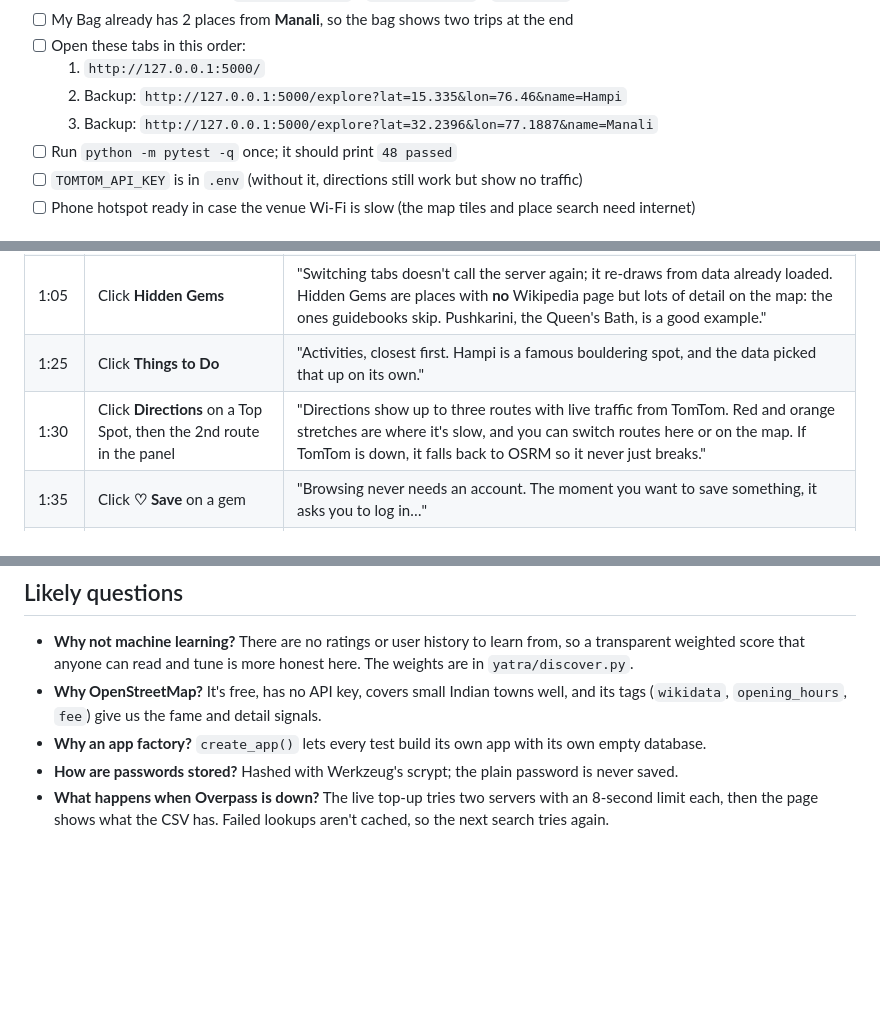
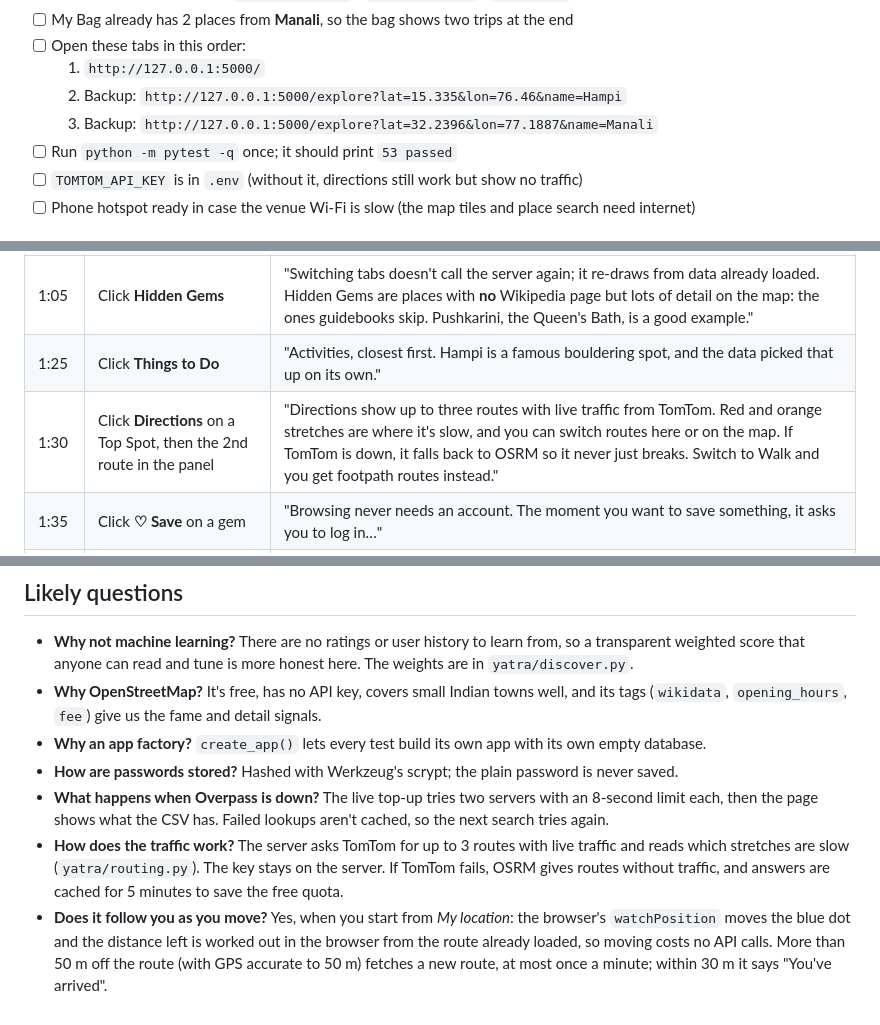
Before and after one commit to tanmay-005/ai-travel-recommendation-system, a Markdown page: docs/DEMO.md, 3 parts joined by grey strips. GitHub-like rendering; blank space fills up the shorter version.

```diff
--- a/docs/DEMO.md
+++ b/docs/DEMO.md
@@ -10,7 +10,7 @@
   1. `http://127.0.0.1:5000/`
   2. Backup: `http://127.0.0.1:5000/explore?lat=15.335&lon=76.46&name=Hampi`
   3. Backup: `http://127.0.0.1:5000/explore?lat=32.2396&lon=77.1887&name=Manali`
-- [ ] Run `python -m pytest -q` once; it should print `48 passed`
+- [ ] Run `python -m pytest -q` once; it should print `53 passed`
 - [ ] `TOMTOM_API_KEY` is in `.env` (without it, directions still work but show no traffic)
 - [ ] Phone hotspot ready in case the venue Wi-Fi is slow (the map tiles and place search need internet)
 
@@ -24,7 +24,7 @@
 | 0:50 | Hover a card, then click a pin | "Card 3 and pin 3 are the same place. Hover one and the other lights up; click a pin and the list scrolls to it." |
 | 1:05 | Click **Hidden Gems** | "Switching tabs doesn't call the server again; it re-draws from data already loaded. Hidden Gems are places with **no** Wikipedia page but lots of detail on the map: the ones guidebooks skip. Pushkarini, the Queen's Bath, is a good example." |
 | 1:25 | Click **Things to Do** | "Activities, closest first. Hampi is a famous bouldering spot, and the data picked that up on its own." |
-| 1:30 | Click **Directions** on a Top Spot, then the 2nd route in the panel | "Directions show up to three routes with live traffic from TomTom. Red and orange stretches are where it's slow, and you can switch routes here or on the map. If TomTom is down, it falls back to OSRM so it never just breaks." |
+| 1:30 | Click **Directions** on a Top Spot, then the 2nd route in the panel | "Directions show up to three routes with live traffic from TomTom. Red and orange stretches are where it's slow, and you can switch routes here or on the map. If TomTom is down, it falls back to OSRM so it never just breaks. Switch to Walk and you get footpath routes instead." |
 | 1:35 | Click **♡ Save** on a gem | "Browsing never needs an account. The moment you want to save something, it asks you to log in…" |
 | 1:45 | Log in with the demo account | "…and brings you straight back to the same place, same tab. The `next` link is checked so it can only send you to pages on this site." |
 | 2:00 | Click **♡ Save** again (it pops red), then **My Bag** | "Saved. My Bag groups places by trip, with a map of all of them and directions that open in Google Maps on your phone." |
@@ -67,3 +67,10 @@ but only when the internet is reliable.
 - **How are passwords stored?** Hashed with Werkzeug's scrypt; the plain password is never saved.
 - **What happens when Overpass is down?** The live top-up tries two servers with an 8-second limit each, then the page
   shows what the CSV has. Failed lookups aren't cached, so the next search tries again.
+- **How does the traffic work?** The server asks TomTom for up to 3 routes with live traffic and reads
+  which stretches are slow (`yatra/routing.py`). The key stays on the server. If TomTom fails, OSRM gives
+  routes without traffic, and answers are cached for 5 minutes to save the free quota.
+- **Does it follow you as you move?** Yes, when you start from *My location*: the browser's
+  `watchPosition` moves the blue dot and the distance left is worked out in the browser from the route
+  already loaded, so moving costs no API calls. More than 50 m off the route (with GPS accurate to 50 m)
+  fetches a new route, at most once a minute; within 30 m it says "You've arrived".
```
Also changed, not shown: other parts of docs/DEMO.md (+2 -2 lines), README.md (+8 -7 lines).
